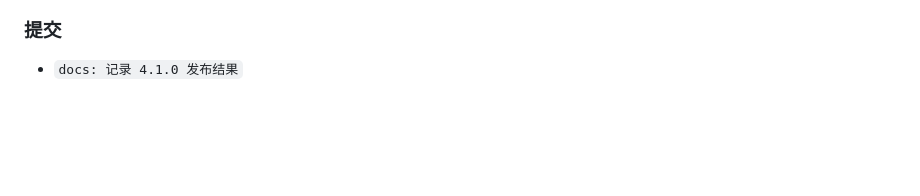
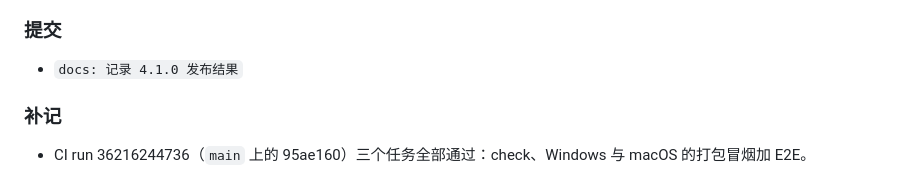
Before and after one commit to Uniseem/docflow, a Markdown page: docs/worklog/2026-09-26-babeldoc-features.md, the part around the change. GitHub-like rendering; blank space fills up the shorter version.

Commit message:
docs: 补记 main 上的 CI 结果
Co-Authored-By: Claude Opus 5.5 <noreply@anthropic.com>
Claude-Session: https://claude.ai/code/session_01FT1dadDeqWfKd7ZoBHXAFF

```diff
--- a/docs/worklog/2026-09-26-babeldoc-features.md
+++ b/docs/worklog/2026-09-26-babeldoc-features.md
@@ -112,3 +112,7 @@
 ### 提交
 
 - `docs: 记录 4.1.0 发布结果`
+
+### 补记
+
+- CI run 36216244736（`main` 上的 95ae160）三个任务全部通过：check、Windows 与 macOS 的打包冒烟加 E2E。
```
